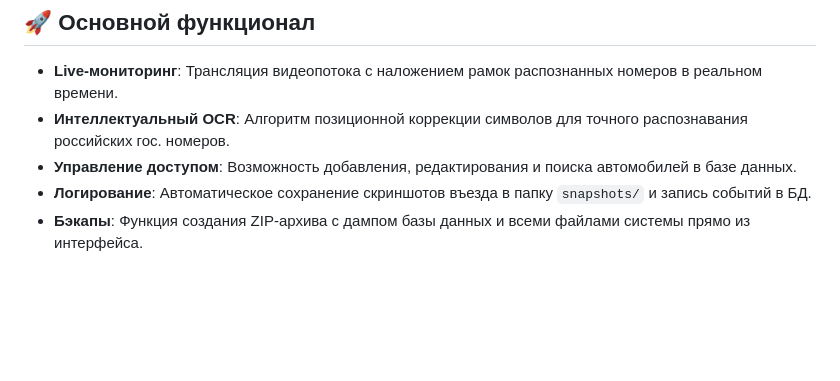
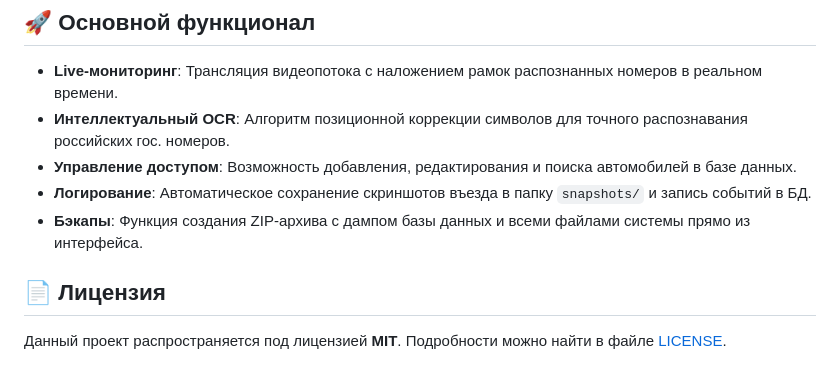
Before and after one commit to NertYT/parking_system, a Markdown page: README.md, the part around the change. Drawn GitHub-style; blank space fills up the shorter version.

```diff
--- a/README.md
+++ b/README.md
@@ -62,3 +62,6 @@ python main.py
 * **Управление доступом**: Возможность добавления, редактирования и поиска автомобилей в базе данных.
 * **Логирование**: Автоматическое сохранение скриншотов въезда в папку `snapshots/` и запись событий в БД.
 * **Бэкапы**: Функция создания ZIP-архива с дампом базы данных и всеми файлами системы прямо из интерфейса.
+
+## 📄 Лицензия
+Данный проект распространяется под лицензией **MIT**. Подробности можно найти в файле [LICENSE](LICENSE).
```
